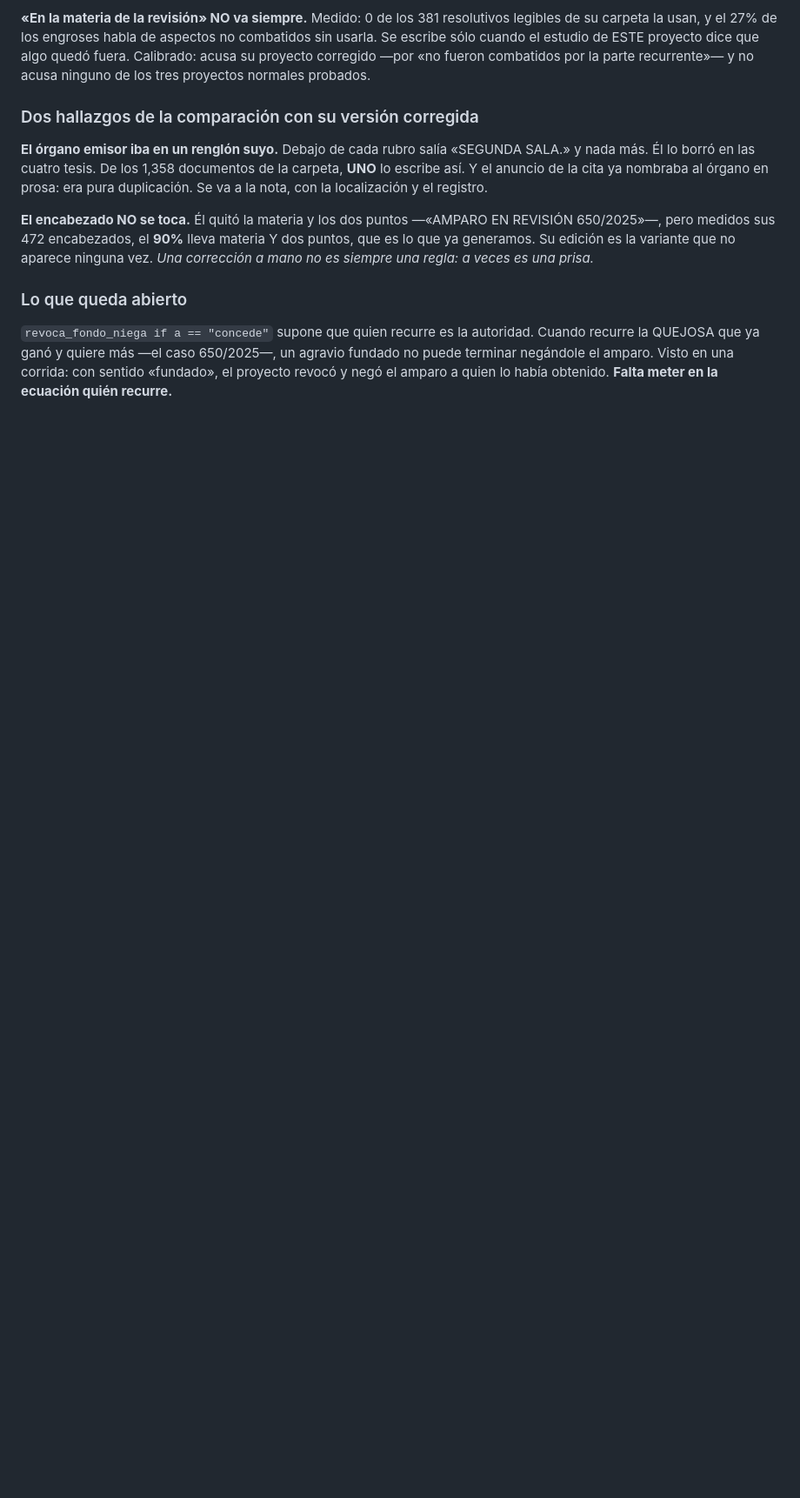
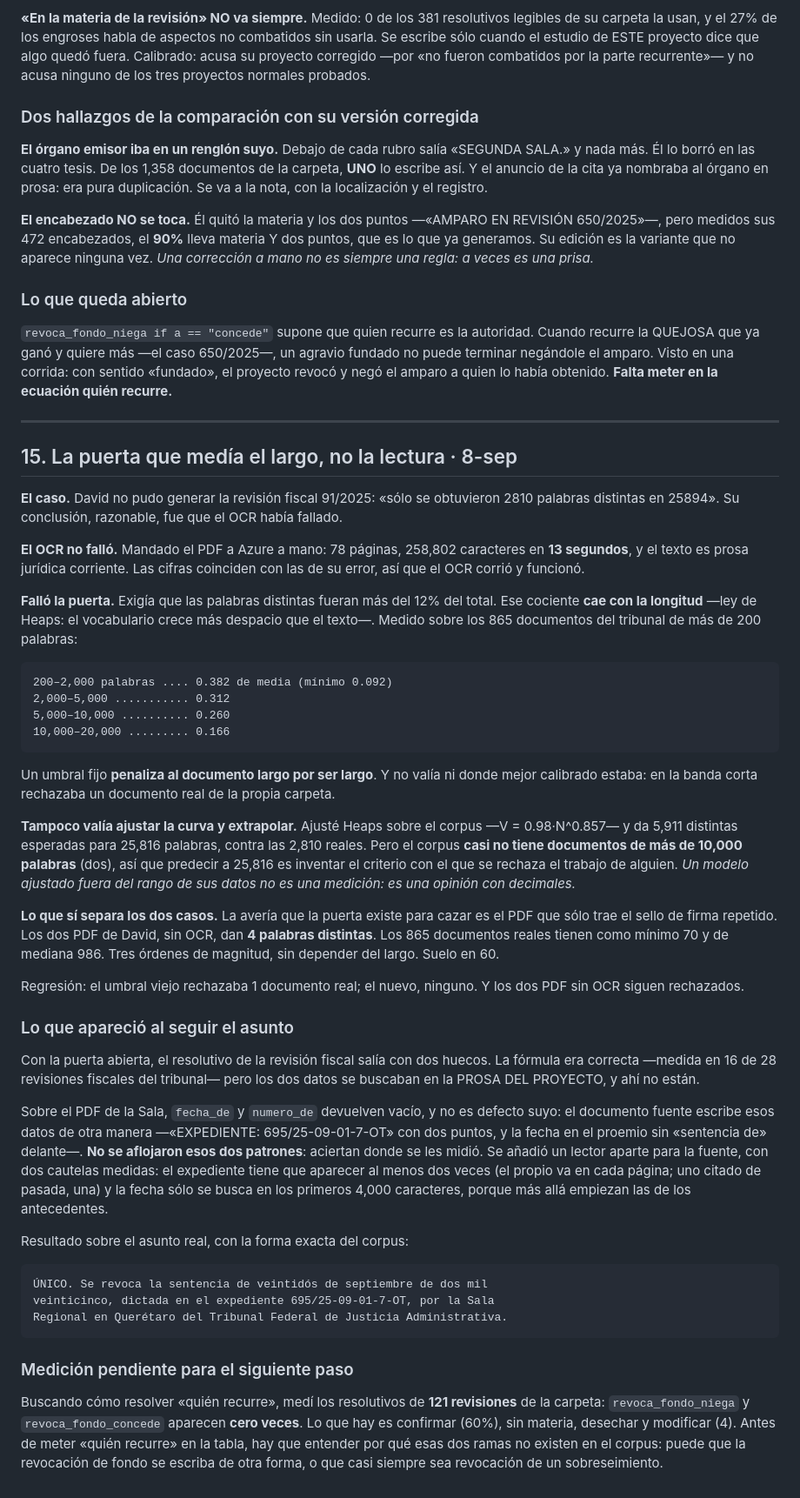
Before and after one commit to jurexia/Jurexia-api, a Markdown page: Evoluciontaller.md, the part around the change. Shown at 87% size. Drawn GitHub-style; blank space fills up the shorter version.

Commit message:
Evoluciontaller 15: la puerta que medía el largo, no la lectura
Co-Authored-By: Claude Opus 5 <noreply@anthropic.com>

```diff
--- a/Evoluciontaller.md
+++ b/Evoluciontaller.md
@@ -641,3 +641,74 @@ Cuando recurre la QUEJOSA que ya ganó y quiere más —el caso 650/2025—, un
 agravio fundado no puede terminar negándole el amparo. Visto en una corrida: con
 sentido «fundado», el proyecto revocó y negó el amparo a quien lo había
 obtenido. **Falta meter en la ecuación quién recurre.**
+
+---
+
+## 15. La puerta que medía el largo, no la lectura · 8-sep
+
+**El caso.** David no pudo generar la revisión fiscal 91/2025: «sólo se
+obtuvieron 2810 palabras distintas en 25894». Su conclusión, razonable, fue que
+el OCR había fallado.
+
+**El OCR no falló.** Mandado el PDF a Azure a mano: 78 páginas, 258,802
+caracteres en **13 segundos**, y el texto es prosa jurídica corriente. Las
+cifras coinciden con las de su error, así que el OCR corrió y funcionó.
+
+**Falló la puerta.** Exigía que las palabras distintas fueran más del 12% del
+total. Ese cociente **cae con la longitud** —ley de Heaps: el vocabulario crece
+más despacio que el texto—. Medido sobre los 865 documentos del tribunal de más
+de 200 palabras:
+
+    200–2,000 palabras .... 0.382 de media (mínimo 0.092)
+    2,000–5,000 ........... 0.312
+    5,000–10,000 .......... 0.260
+    10,000–20,000 ......... 0.166
+
+Un umbral fijo **penaliza al documento largo por ser largo**. Y no valía ni
+donde mejor calibrado estaba: en la banda corta rechazaba un documento real de
+la propia carpeta.
+
+**Tampoco valía ajustar la curva y extrapolar.** Ajusté Heaps sobre el corpus
+—V = 0.98·N^0.857— y da 5,911 distintas esperadas para 25,816 palabras, contra
+las 2,810 reales. Pero el corpus **casi no tiene documentos de más de 10,000
+palabras** (dos), así que predecir a 25,816 es inventar el criterio con el que
+se rechaza el trabajo de alguien. *Un modelo ajustado fuera del rango de sus
+datos no es una medición: es una opinión con decimales.*
+
+**Lo que sí separa los dos casos.** La avería que la puerta existe para cazar es
+el PDF que sólo trae el sello de firma repetido. Los dos PDF de David, sin OCR,
+dan **4 palabras distintas**. Los 865 documentos reales tienen como mínimo 70 y
+de mediana 986. Tres órdenes de magnitud, sin depender del largo. Suelo en 60.
+
+Regresión: el umbral viejo rechazaba 1 documento real; el nuevo, ninguno. Y los
+dos PDF sin OCR siguen rechazados.
+
+### Lo que apareció al seguir el asunto
+
+Con la puerta abierta, el resolutivo de la revisión fiscal salía con dos huecos.
+La fórmula era correcta —medida en 16 de 28 revisiones fiscales del tribunal—
+pero los dos datos se buscaban en la PROSA DEL PROYECTO, y ahí no están.
+
+Sobre el PDF de la Sala, `fecha_de` y `numero_de` devuelven vacío, y no es
+defecto suyo: el documento fuente escribe esos datos de otra manera —«EXPEDIENTE:
+695/25-09-01-7-OT» con dos puntos, y la fecha en el proemio sin «sentencia de»
+delante—. **No se aflojaron esos dos patrones**: aciertan donde se les midió.
+Se añadió un lector aparte para la fuente, con dos cautelas medidas: el
+expediente tiene que aparecer al menos dos veces (el propio va en cada página;
+uno citado de pasada, una) y la fecha sólo se busca en los primeros 4,000
+caracteres, porque más allá empiezan las de los antecedentes.
+
+Resultado sobre el asunto real, con la forma exacta del corpus:
+
+    ÚNICO. Se revoca la sentencia de veintidós de septiembre de dos mil
+    veinticinco, dictada en el expediente 695/25-09-01-7-OT, por la Sala
+    Regional en Querétaro del Tribunal Federal de Justicia Administrativa.
+
+### Medición pendiente para el siguiente paso
+
+Buscando cómo resolver «quién recurre», medí los resolutivos de **121
+revisiones** de la carpeta: `revoca_fondo_niega` y `revoca_fondo_concede`
+aparecen **cero veces**. Lo que hay es confirmar (60%), sin materia, desechar y
+modificar (4). Antes de meter «quién recurre» en la tabla, hay que entender por
+qué esas dos ramas no existen en el corpus: puede que la revocación de fondo se
+escriba de otra forma, o que casi siempre sea revocación de un sobreseimiento.
```
